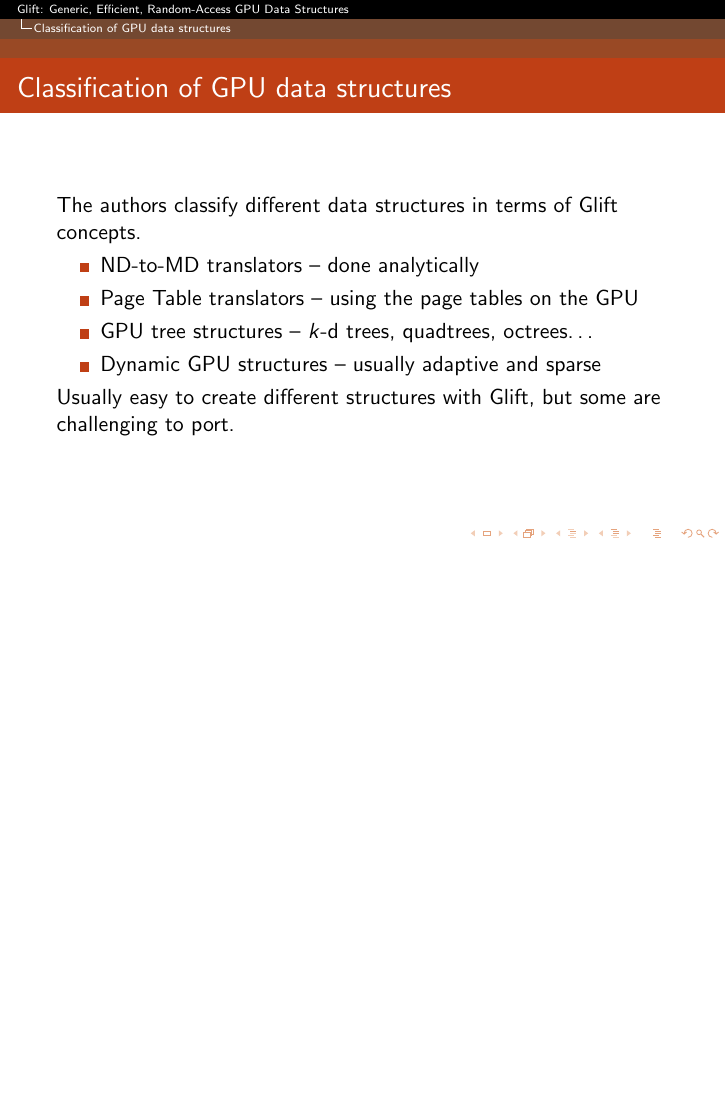
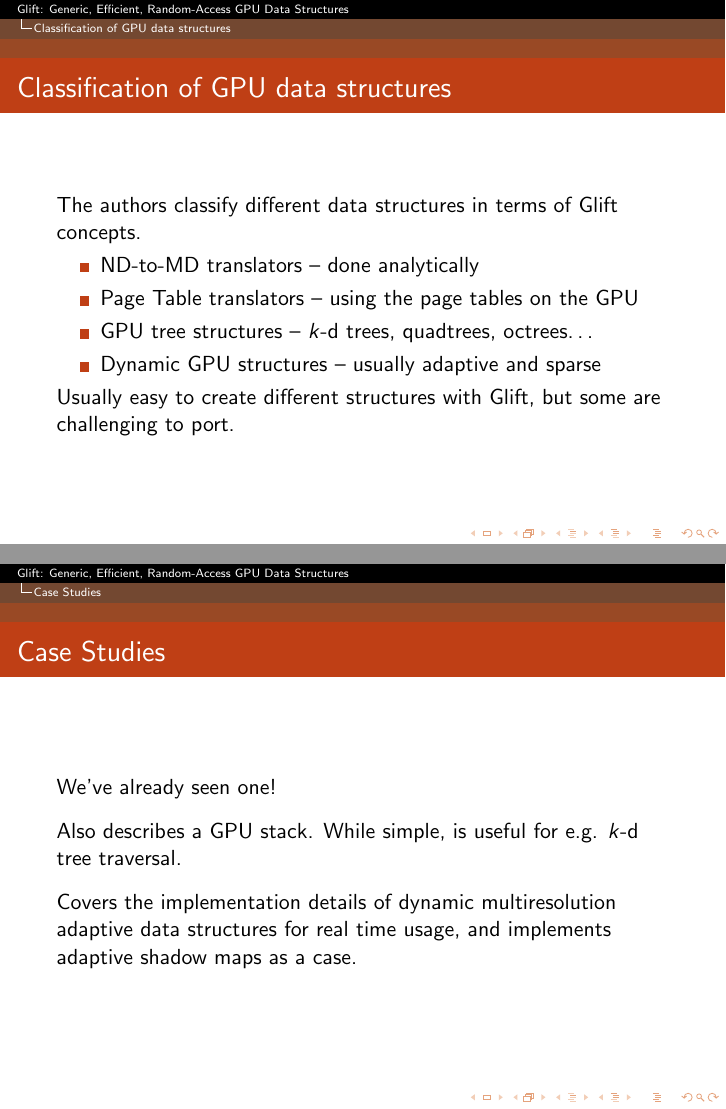
Before and after one commit to hyPiRion/hyPiRion-presentations, LaTeX slides (glift-2013-10-15/presentation.tex): page 29 of 29 before the commit and pages 29 and 33 of 33 after it, the two joined at a grey line, the shorter picture padded with empty space. Compiled offline with pdfLaTeX.

Commit message:
Case studies.

```diff
--- a/glift-2013-10-15/presentation.tex
+++ b/glift-2013-10-15/presentation.tex
@@ -135,4 +135,39 @@
     are challenging to port.}
 \end{frame}
 
+\section{Case Studies}
+\begin{frame}[fragile]
+  \frametitle{Case Studies}
+
+  \only<1,3->{\vspace{15mm}
+    We've already seen one! \vspace{3mm}
+
+    \uncover<3->{Also describes a GPU stack. While simple, is useful for e.g.
+      $k$-d tree traversal.\vspace{3mm}}
+
+    \uncover<4->{Covers the implementation details of dynamic multiresolution
+      adaptive data structures for real time usage, and implements adaptive
+      shadow maps as a case.}}
+  \begin{overprint}
+    \vspace{-5mm}
+    \onslide<2>
+    \begin{ccode*}{gobble=6}
+      #include <gliftCg.h>
+
+      float4 main( NeighborIter it ) : COLOR
+      {
+        // Finite difference discrete Laplacian
+        float4 offset( 1, 0, 0, 0 );
+        float4 laplace = -8 * it.value( 0 );
+        for ( float i = 0; i < 4; ++i ) {
+          laplace += it.value( offset );
+          laplace += it.value( -offset );
+          offset = offset.yzwx;
+        }
+        return laplace;
+      }
+    \end{ccode*}
+  \end{overprint}
+\end{frame}
+
 \end{document}
```
